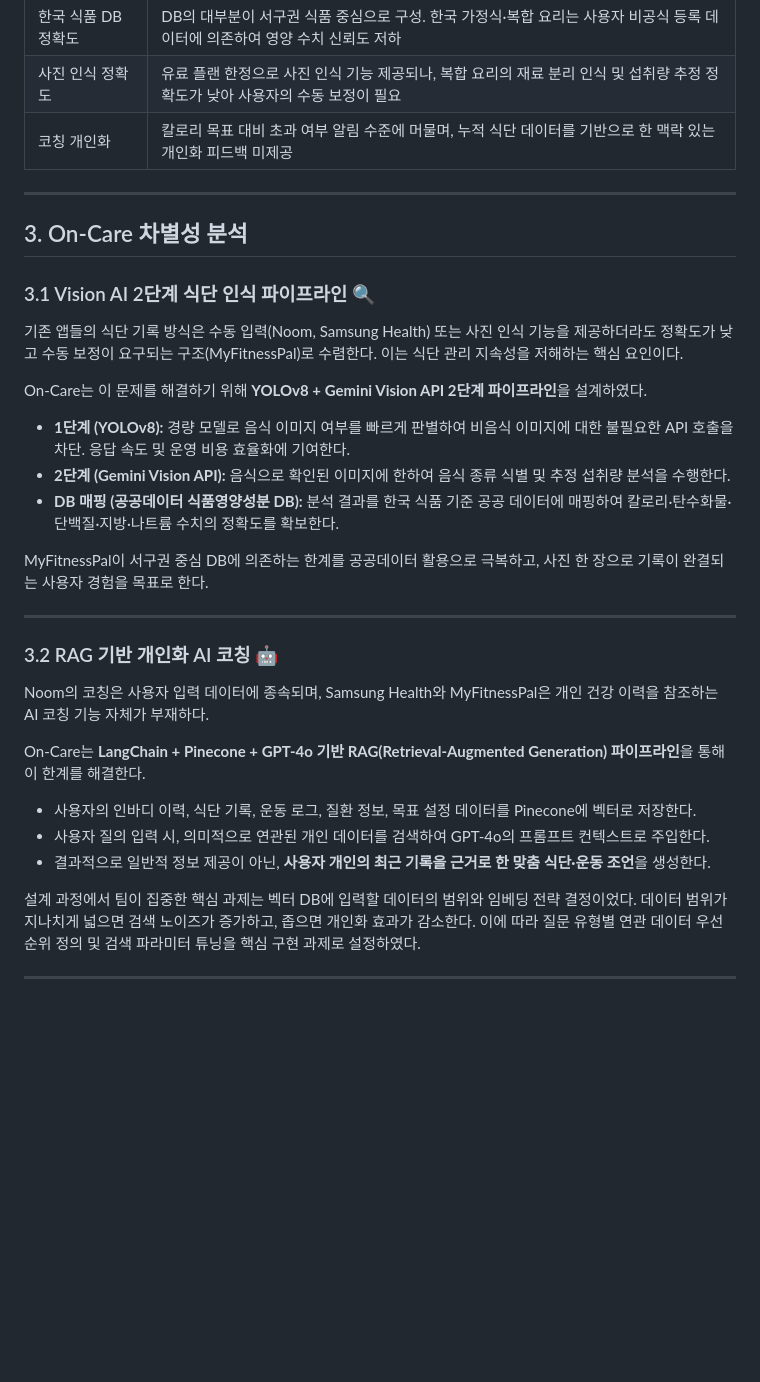
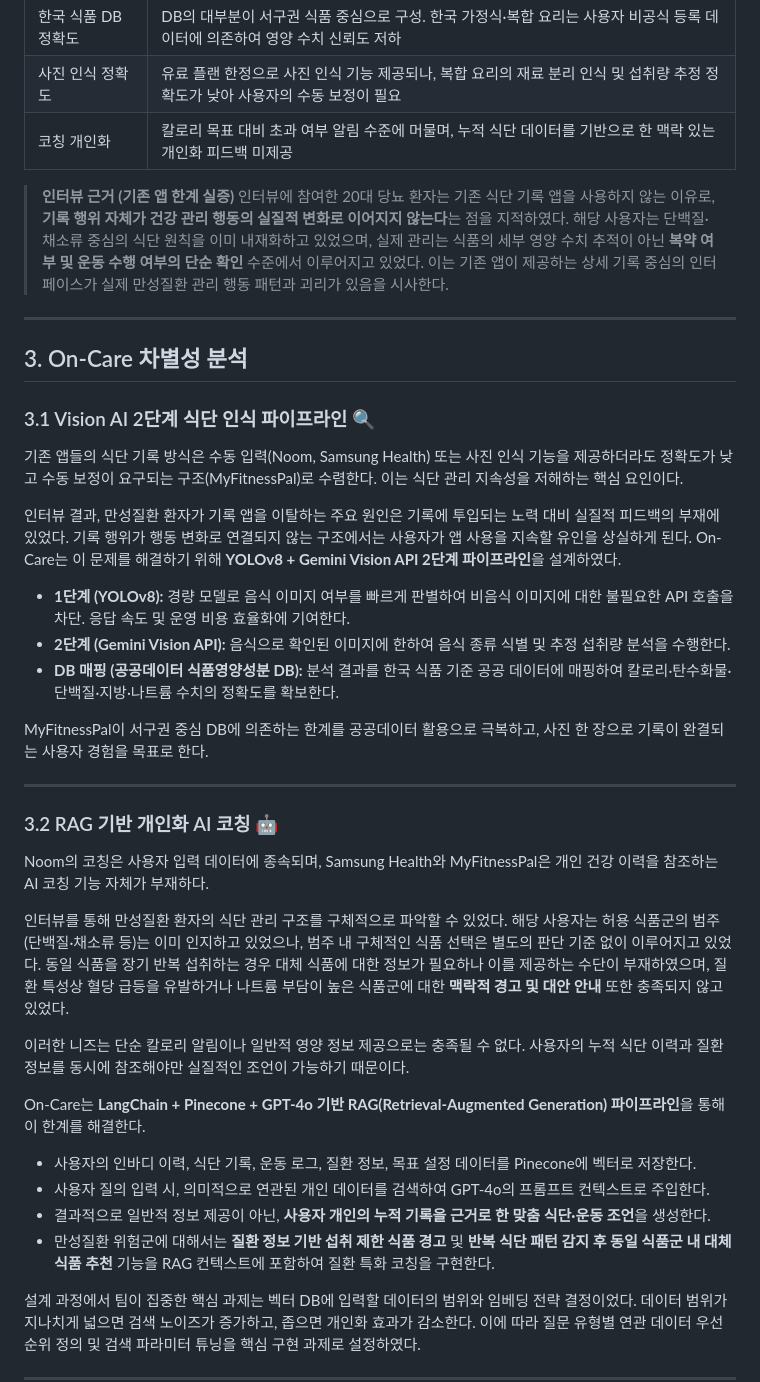
Before and after one commit to CSE-Sudo-26/sudo-capstone-project, a Markdown page: competitive_analysis.md, the part around one of its changes. Drawn GitHub-style; blank space fills up the shorter version.

```diff
--- a/competitive_analysis.md
+++ b/competitive_analysis.md
@@ -58,6 +79,9 @@ Galaxy Watch 등 삼성 기기와의 연동을 기반으로 걸음 수, 수면,
 | 사진 인식 정확도 | 유료 플랜 한정으로 사진 인식 기능 제공되나, 복합 요리의 재료 분리 인식 및 섭취량 추정 정확도가 낮아 사용자의 수동 보정이 필요 |
 | 코칭 개인화 | 칼로리 목표 대비 초과 여부 알림 수준에 머물며, 누적 식단 데이터를 기반으로 한 맥락 있는 개인화 피드백 미제공 |
 
+> **인터뷰 근거 (기존 앱 한계 실증)**
+> 인터뷰에 참여한 20대 당뇨 환자는 기존 식단 기록 앱을 사용하지 않는 이유로, **기록 행위 자체가 건강 관리 행동의 실질적 변화로 이어지지 않는다**는 점을 지적하였다. 해당 사용자는 단백질·채소류 중심의 식단 원칙을 이미 내재화하고 있었으며, 실제 관리는 식품의 세부 영양 수치 추적이 아닌 **복약 여부 및 운동 수행 여부의 단순 확인** 수준에서 이루어지고 있었다. 이는 기존 앱이 제공하는 상세 기록 중심의 인터페이스가 실제 만성질환 관리 행동 패턴과 괴리가 있음을 시사한다.
+
 ---
 
 ## 3. On-Care 차별성 분석
@@ -66,7 +90,7 @@ Galaxy Watch 등 삼성 기기와의 연동을 기반으로 걸음 수, 수면,
 
 기존 앱들의 식단 기록 방식은 수동 입력(Noom, Samsung Health) 또는 사진 인식 기능을 제공하더라도 정확도가 낮고 수동 보정이 요구되는 구조(MyFitnessPal)로 수렴한다. 이는 식단 관리 지속성을 저해하는 핵심 요인이다.
 
-On-Care는 이 문제를 해결하기 위해 **YOLOv8 + Gemini Vision API 2단계 파이프라인**을 설계하였다.
+인터뷰 결과, 만성질환 환자가 기록 앱을 이탈하는 주요 원인은 기록에 투입되는 노력 대비 실질적 피드백의 부재에 있었다. 기록 행위가 행동 변화로 연결되지 않는 구조에서는 사용자가 앱 사용을 지속할 유인을 상실하게 된다. On-Care는 이 문제를 해결하기 위해 **YOLOv8 + Gemini Vision API 2단계 파이프라인**을 설계하였다.
 
 - **1단계 (YOLOv8):** 경량 모델로 음식 이미지 여부를 빠르게 판별하여 비음식 이미지에 대한 불필요한 API 호출을 차단. 응답 속도 및 운영 비용 효율화에 기여한다.
 - **2단계 (Gemini Vision API):** 음식으로 확인된 이미지에 한하여 음식 종류 식별 및 추정 섭취량 분석을 수행한다.
@@ -80,11 +104,16 @@ MyFitnessPal이 서구권 중심 DB에 의존하는 한계를 공공데이터
 
 Noom의 코칭은 사용자 입력 데이터에 종속되며, Samsung Health와 MyFitnessPal은 개인 건강 이력을 참조하는 AI 코칭 기능 자체가 부재하다.
 
+인터뷰를 통해 만성질환 환자의 식단 관리 구조를 구체적으로 파악할 수 있었다. 해당 사용자는 허용 식품군의 범주(단백질·채소류 등)는 이미 인지하고 있었으나, 범주 내 구체적인 식품 선택은 별도의 판단 기준 없이 이루어지고 있었다. 동일 식품을 장기 반복 섭취하는 경우 대체 식품에 대한 정보가 필요하나 이를 제공하는 수단이 부재하였으며, 질환 특성상 혈당 급등을 유발하거나 나트륨 부담이 높은 식품군에 대한 **맥락적 경고 및 대안 안내** 또한 충족되지 않고 있었다.
+
+이러한 니즈는 단순 칼로리 알림이나 일반적 영양 정보 제공으로는 충족될 수 없다. 사용자의 누적 식단 이력과 질환 정보를 동시에 참조해야만 실질적인 조언이 가능하기 때문이다.
+
 On-Care는 **LangChain + Pinecone + GPT-4o 기반 RAG(Retrieval-Augmented Generation) 파이프라인**을 통해 이 한계를 해결한다.
 
 - 사용자의 인바디 이력, 식단 기록, 운동 로그, 질환 정보, 목표 설정 데이터를 Pinecone에 벡터로 저장한다.
 - 사용자 질의 입력 시, 의미적으로 연관된 개인 데이터를 검색하여 GPT-4o의 프롬프트 컨텍스트로 주입한다.
-- 결과적으로 일반적 정보 제공이 아닌, **사용자 개인의 최근 기록을 근거로 한 맞춤 식단·운동 조언**을 생성한다.
+- 결과적으로 일반적 정보 제공이 아닌, **사용자 개인의 누적 기록을 근거로 한 맞춤 식단·운동 조언**을 생성한다.
+- 만성질환 위험군에 대해서는 **질환 정보 기반 섭취 제한 식품 경고** 및 **반복 식단 패턴 감지 후 동일 식품군 내 대체 식품 추천** 기능을 RAG 컨텍스트에 포함하여 질환 특화 코칭을 구현한다.
 
 설계 과정에서 팀이 집중한 핵심 과제는 벡터 DB에 입력할 데이터의 범위와 임베딩 전략 결정이었다. 데이터 범위가 지나치게 넓으면 검색 노이즈가 증가하고, 좁으면 개인화 효과가 감소한다. 이에 따라 질문 유형별 연관 데이터 우선순위 정의 및 검색 파라미터 튜닝을 핵심 구현 과제로 설정하였다.
 
```
Also changed, not shown: other parts of competitive_analysis.md (+33 -15 lines).
